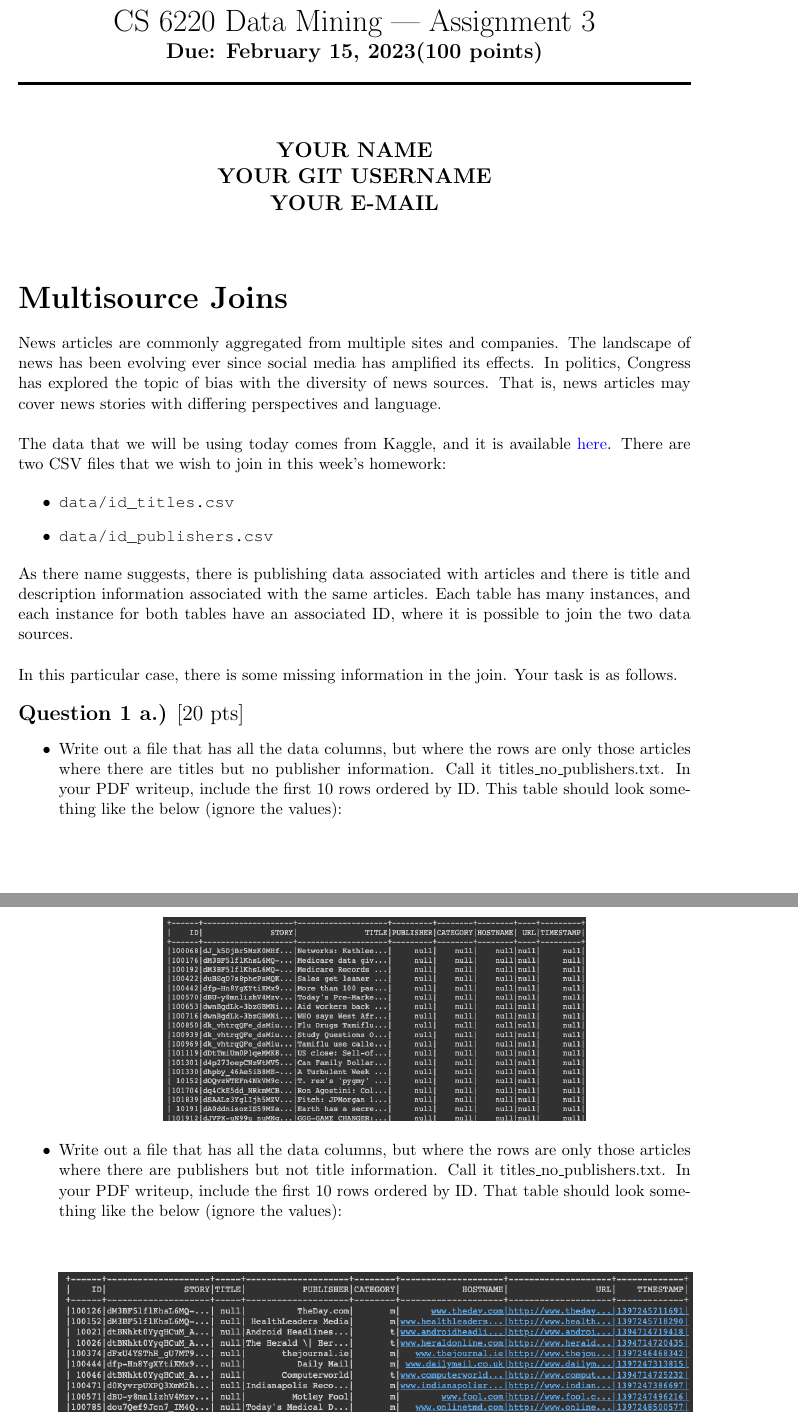
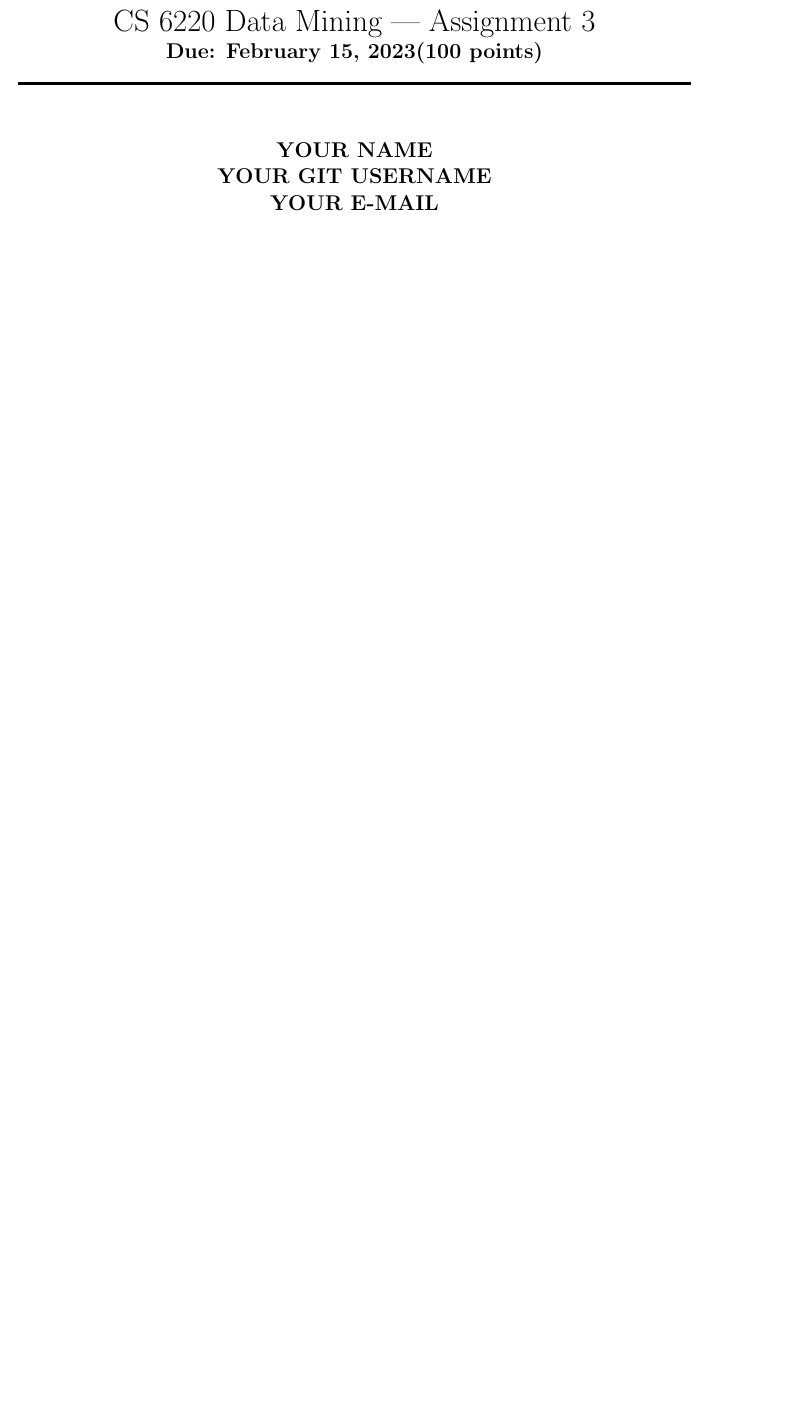
Before and after one commit to kni-neu/homework-3, a LaTeX problem sheet (assignment3-questions.tex): two parts of pages 1 and 2 of 4 before the commit and part of page 1 of 2 after it, the two joined at a grey line, cut so that both start at the same text, the shorter picture padded with empty space. Compiled offline with pdfLaTeX.

Commit message:
Add files via upload

```diff
--- a/assignment3-questions.tex
+++ b/assignment3-questions.tex
@@ -13,31 +13,3 @@
 
 \maketitle % Print the title
 
-
-{\huge \textbf{Multisource Joins}}  \\
-
-News articles are commonly aggregated from multiple sites and companies. The landscape of news has been evolving ever since social media has amplified its effects. In politics, Congress has explored the topic of bias with the diversity of news sources. That is, news articles may cover news stories with differing perspectives and language. \\
-
-The data that we will be using today comes from Kaggle, and it is available \href{https://course.ccs.neu.edu/cs6220/homework-3/}{here}. There are two CSV files that we wish to join in this week's homework:
-
-\begin{itemize}
-    \item \verb"data/id_titles.csv"
-    \item \verb"data/id_publishers.csv"
-\end{itemize}
-
-As there name suggests, there is publishing data associated with articles and there is title and description information associated with the same articles. Each table has many instances, and each instance for both tables have an associated ID, where it is possible to join the two data sources. \\
-
-In this particular case, there is some missing information in the join. Your task is as follows. \\
-
-{\Large \textbf{Question 1 a.)} [20 pts]}
-\begin{itemize}
-    \item Write out a file that has all the data columns, but where the rows are only those articles where there are titles but no publisher information. Call it titles\_no\_publishers.txt. In your PDF writeup, include the first 10 rows ordered by ID. This table should look something like the below (ignore the values): \\
-    \begin{center}
-    \includegraphics[width=100mm]{images/pub_no_title.png} \\
-    \end{center}
-\end{itemize}
-
-\begin{itemize}
-    \item Write out a file that has all the data columns, but where the rows are only those articles where there are publishers but not title information. Call it titles\_no\_publishers.txt. In your PDF writeup, include the first 10 rows ordered by ID. That table should look something like the below (ignore the values): \\
-    \begin{center}
-    \includegraphics[width=150mm]{images/title_no_pub.png} \\
@@ -70 +15,0 @@ Assume that there are only five items in the data set. This question was taken f
-    \item List all candidate 4-itemsets obtained by the candidate generation procedure in A Priori, using $F_{k-1} \times F_{k-1}$. \\
```
Also changed, not shown: assignment3-questions.pdf, assignment3-questions.tex (44 more changed lines).
